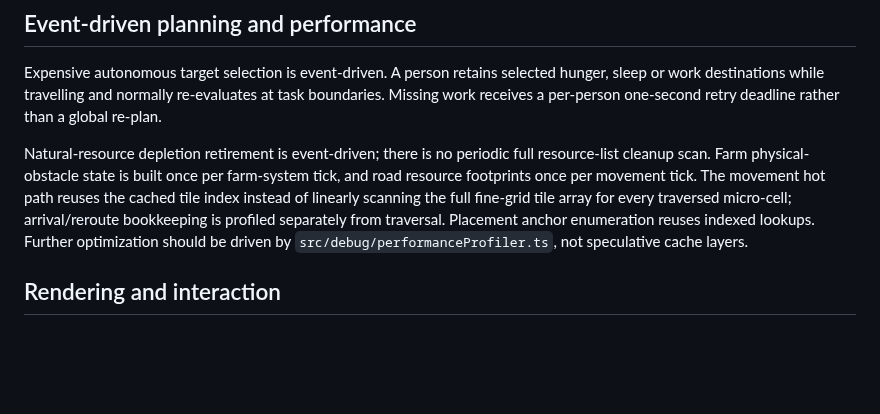
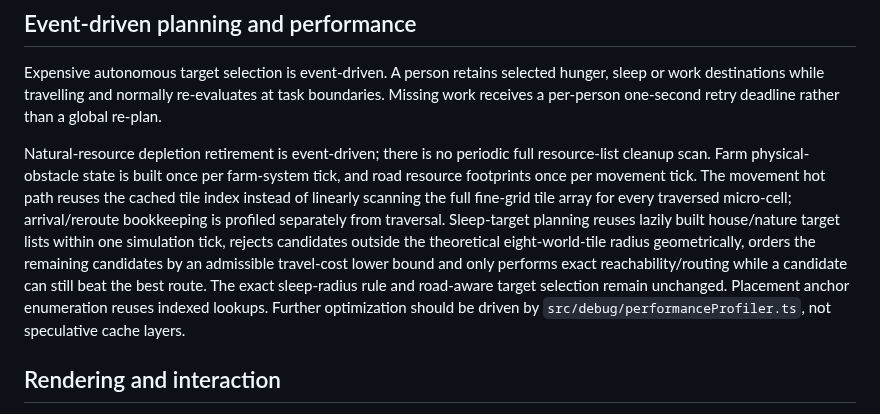
Before and after one commit to weidmanngabriel/civilizations-poc, a Markdown page: architecture.md, the part around the change. Rendered like a GitHub page; blank space fills up the shorter version.

Commit message:
docs: document sleep target search optimization

```diff
--- a/architecture.md
+++ b/architecture.md
@@ -131,7 +131,7 @@ Experience is persistent per person and profession from 0–100. One successfull
 
 Expensive autonomous target selection is event-driven. A person retains selected hunger, sleep or work destinations while travelling and normally re-evaluates at task boundaries. Missing work receives a per-person one-second retry deadline rather than a global re-plan.
 
-Natural-resource depletion retirement is event-driven; there is no periodic full resource-list cleanup scan. Farm physical-obstacle state is built once per farm-system tick, and road resource footprints once per movement tick. The movement hot path reuses the cached tile index instead of linearly scanning the full fine-grid tile array for every traversed micro-cell; arrival/reroute bookkeeping is profiled separately from traversal. Placement anchor enumeration reuses indexed lookups. Further optimization should be driven by `src/debug/performanceProfiler.ts`, not speculative cache layers.
+Natural-resource depletion retirement is event-driven; there is no periodic full resource-list cleanup scan. Farm physical-obstacle state is built once per farm-system tick, and road resource footprints once per movement tick. The movement hot path reuses the cached tile index instead of linearly scanning the full fine-grid tile array for every traversed micro-cell; arrival/reroute bookkeeping is profiled separately from traversal. Sleep-target planning reuses lazily built house/nature target lists within one simulation tick, rejects candidates outside the theoretical eight-world-tile radius geometrically, orders the remaining candidates by an admissible travel-cost lower bound and only performs exact reachability/routing while a candidate can still beat the best route. The exact sleep-radius rule and road-aware target selection remain unchanged. Placement anchor enumeration reuses indexed lookups. Further optimization should be driven by `src/debug/performanceProfiler.ts`, not speculative cache layers.
 
 ## Rendering and interaction
 
```
